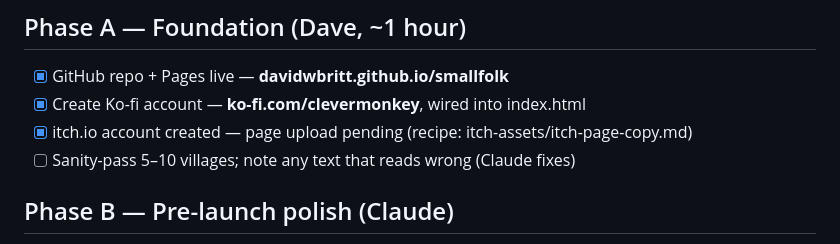
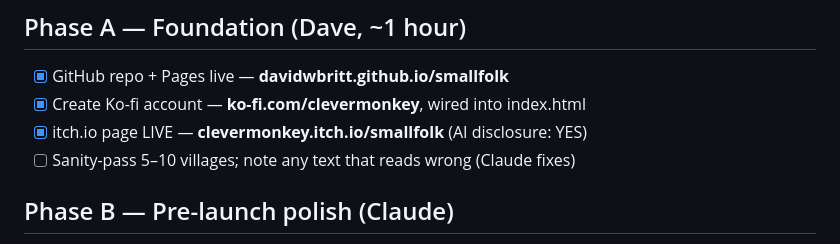
Before and after one commit to davidwbritt/smallfolk, a Markdown page: LAUNCH.md, the part around the change. Rendered like a GitHub page.

Commit message:
Record live itch URL; add paste-ready launch post drafts for all five venues
Co-Authored-By: Claude Fable 5 <noreply@anthropic.com>

```diff
--- a/LAUNCH.md
+++ b/LAUNCH.md
@@ -22,7 +22,7 @@ the community is loudly tired of both.
 
 - [x] GitHub repo + Pages live — **davidwbritt.github.io/smallfolk**
 - [x] Create Ko-fi account — **ko-fi.com/clevermonkey**, wired into index.html
-- [x] itch.io account created — page upload pending (recipe: itch-assets/itch-page-copy.md)
+- [x] itch.io page LIVE — **clevermonkey.itch.io/smallfolk** (AI disclosure: YES)
 - [ ] Sanity-pass 5–10 villages; note any text that reads wrong (Claude fixes)
 
 ## Phase B — Pre-launch polish (Claude)
```
Also changed, not shown: launch-posts.md (added, +207 -0 lines).
